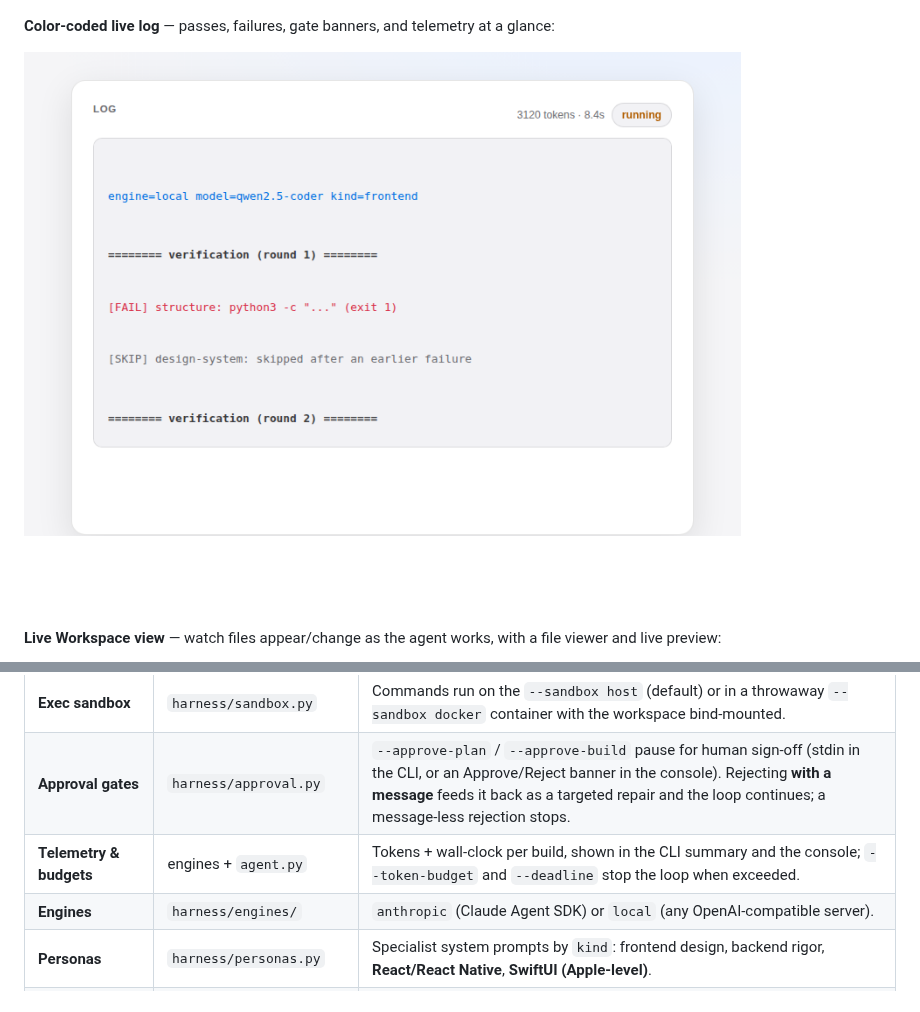
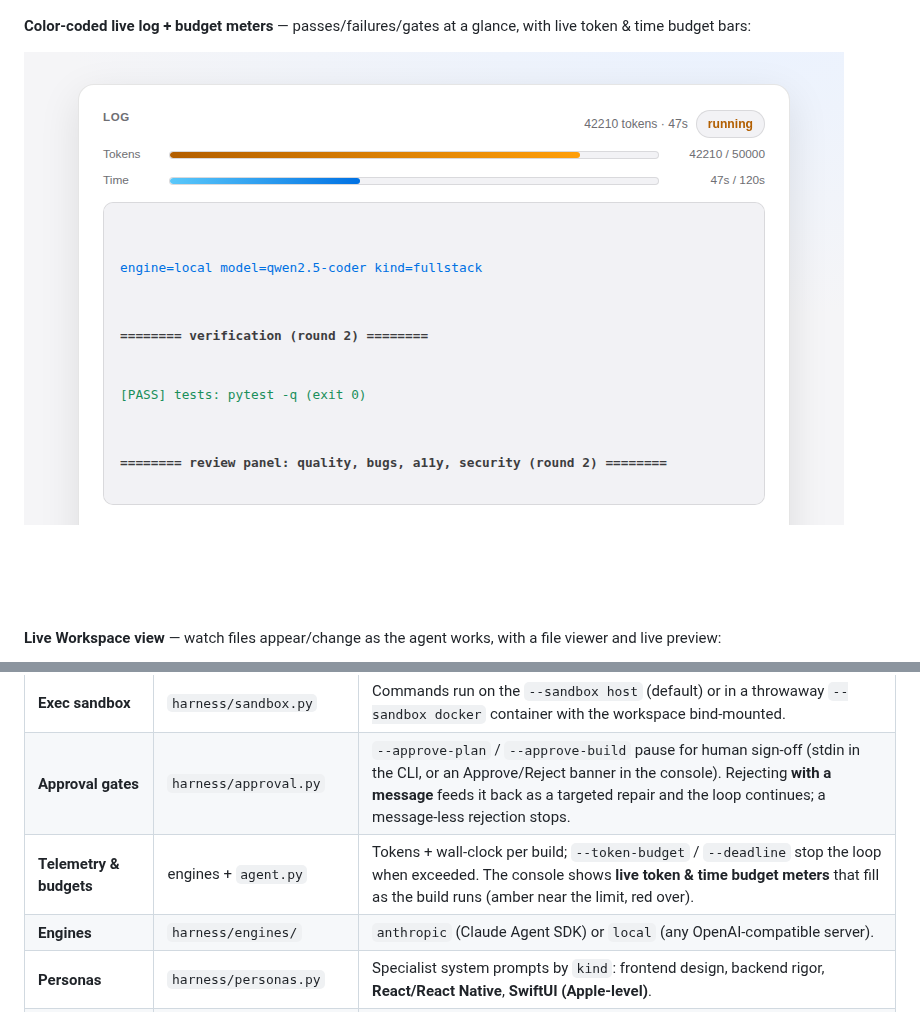
Before and after one commit to classamusic-spec/Agent1-Harness, a Markdown page: README.md, 2 parts joined by grey strips. Drawn GitHub-style; pictures changed too: docs/screenshots/console-budget-meters.png (added).

```diff
--- a/README.md
+++ b/README.md
@@ -26,9 +26,9 @@ The build console (`appbuilder-web`) — clean, Apple-inspired, automatic light/
 
 ![Build console](docs/screenshots/console-build-options.png)
 
-**Color-coded live log** — passes, failures, gate banners, and telemetry at a glance:
+**Color-coded live log + budget meters** — passes/failures/gates at a glance, with live token & time budget bars:
 
-![Color-coded log](docs/screenshots/console-log.png)
+![Color-coded log and budget meters](docs/screenshots/console-budget-meters.png)
 
 **Live Workspace view** — watch files appear/change as the agent works, with a file viewer and live preview:
 
@@ -58,7 +58,7 @@ The build console (`appbuilder-web`) — clean, Apple-inspired, automatic light/
 | **Isolation** | `harness/isolation.py` | `directory` (default) or `worktree` (a git worktree off a base repo). |
 | **Exec sandbox** | `harness/sandbox.py` | Commands run on the `--sandbox host` (default) or in a throwaway `--sandbox docker` container with the workspace bind-mounted. |
 | **Approval gates** | `harness/approval.py` | `--approve-plan` / `--approve-build` pause for human sign-off (stdin in the CLI, or an Approve/Reject banner in the console). Rejecting **with a message** feeds it back as a targeted repair and the loop continues; a message-less rejection stops. |
-| **Telemetry & budgets** | engines + `agent.py` | Tokens + wall-clock per build, shown in the CLI summary and the console; `--token-budget` and `--deadline` stop the loop when exceeded. |
+| **Telemetry & budgets** | engines + `agent.py` | Tokens + wall-clock per build; `--token-budget` / `--deadline` stop the loop when exceeded. The console shows **live token & time budget meters** that fill as the build runs (amber near the limit, red over). |
 | **Engines** | `harness/engines/` | `anthropic` (Claude Agent SDK) or `local` (any OpenAI-compatible server). |
 | **Personas** | `harness/personas.py` | Specialist system prompts by `kind`: frontend design, backend rigor, **React/React Native**, **SwiftUI (Apple-level)**. |
 | **Web console** | `harness/server.py` + `webui/` | Tabs: Build, **New Spec** (author specs), **Gallery** (preview built apps), and a **live Workspace view** (watch files appear/change as the agent works). Stdlib only. See `docs/screenshots/`. |
```
Also changed, not shown: ROADMAP.md (+4 -5 lines), 6 other files.
